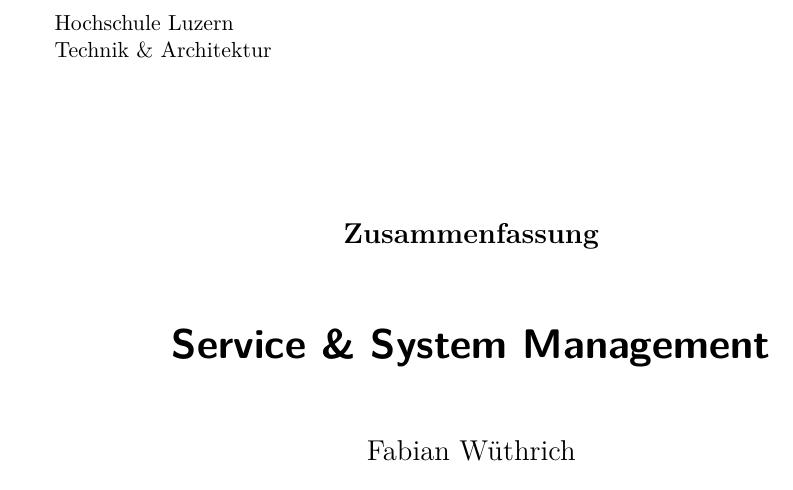
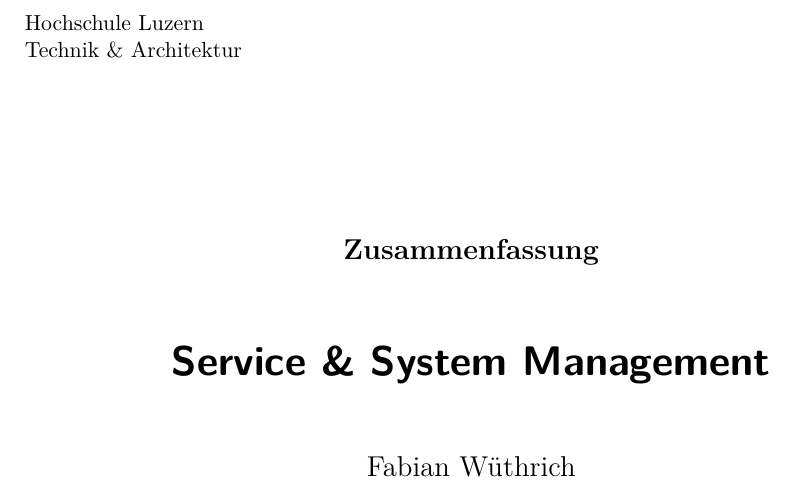
Before and after one commit to studentbox/zusammenfassung-ssm, a LaTeX document (Zusammenfassung_SSM_15FS.tex): part of page 1 of 33 before the commit and part of page 1 of 32 after it, cut so that both start at the same text. Compiled offline with pdfLaTeX.

Commit message:
Ränder verkleinert

```diff
--- a/Zusammenfassung_SSM_15FS.tex
+++ b/Zusammenfassung_SSM_15FS.tex
@@ -1,4 +1,4 @@
-\documentclass[11pt,a4paper]{scrreprt}
+\documentclass[11pt,DIV=12]{scrreprt}
 
 % Codierung
 \usepackage{selinput}
```
